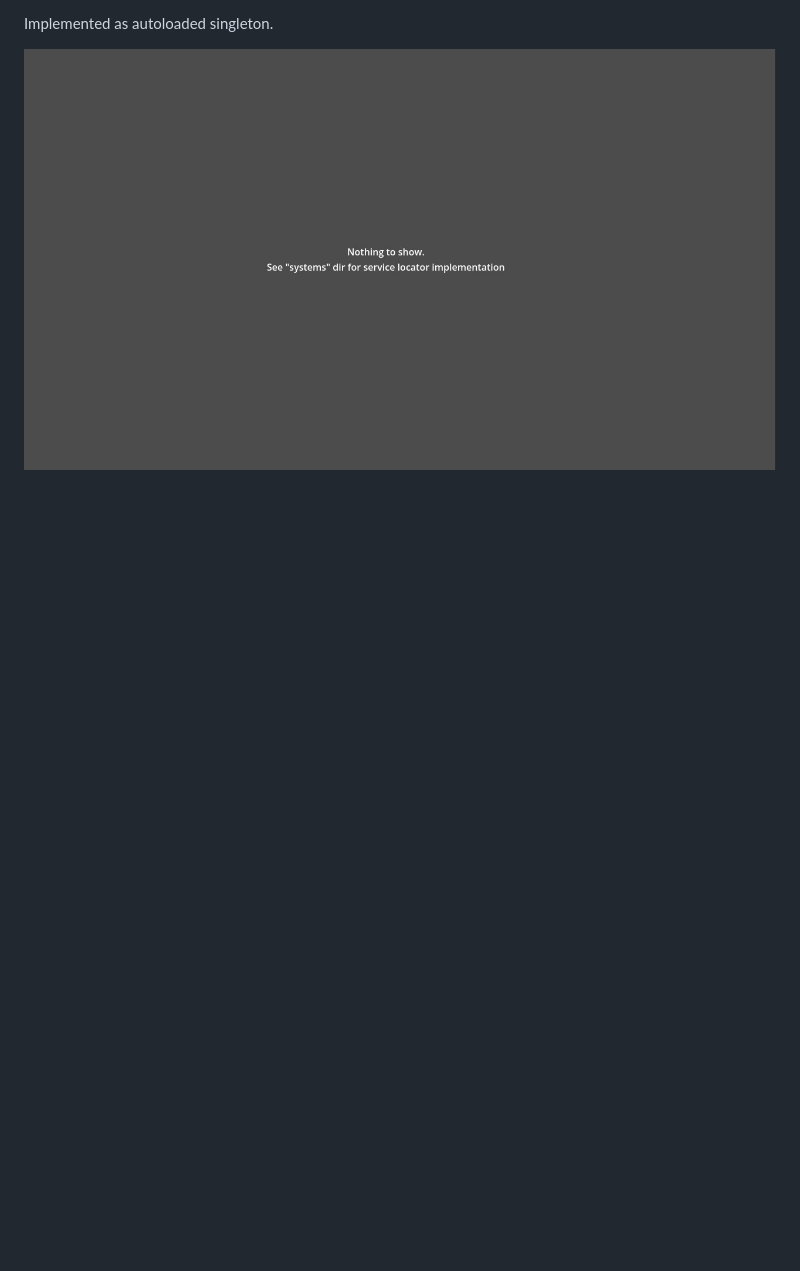
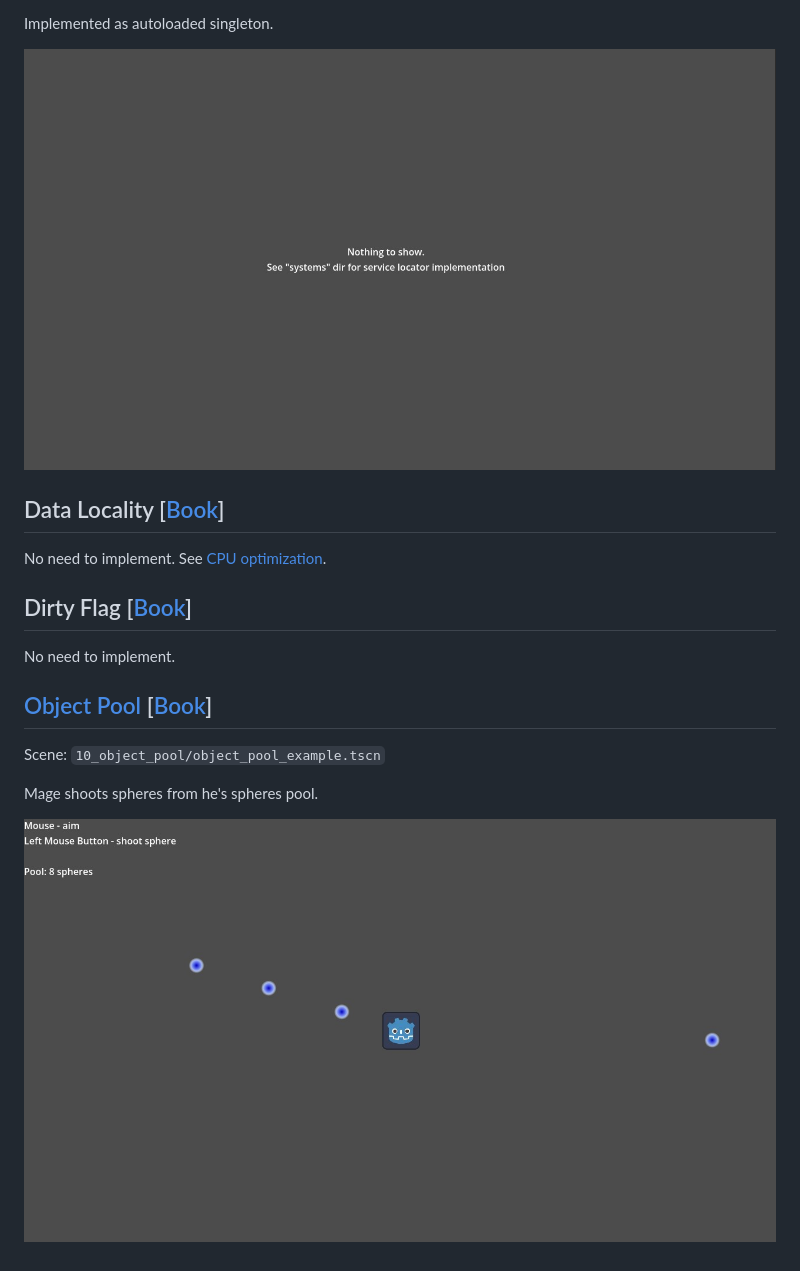
Before and after one commit to siranweb/godot-programming-patterns, a Markdown page: README.md, the part around the change. Rendered like a GitHub page; pictures changed too: docs/assets/object_pool_example.jpg (added); blank space fills up the shorter version.

Commit message:
add data licality section and dirty flags section and object pool example

```diff
--- a/README.md
+++ b/README.md
@@ -119,3 +119,16 @@ Scene: `09_service_locator/service_locator_example.tscn`
 Implemented as autoloaded singleton.
 
 ![service_locator_example](./docs/assets/service_locator_example.jpg)
+
+## Data Locality [[Book](https://gameprogrammingpatterns.com/data-locality.html)]
+No need to implement. See [CPU optimization](https://docs.godotengine.org/en/stable/tutorials/performance/cpu_optimization.html#).
+
+## Dirty Flag [[Book](https://gameprogrammingpatterns.com/dirty-flag.html)]
+No need to implement.
+
+## [Object Pool](./10_object_pool) [[Book](https://gameprogrammingpatterns.com/object-pool.html)]
+Scene: `10_object_pool/object_pool_example.tscn`
+
+Mage shoots spheres from he's spheres pool.
+
+![object_pool_example](./docs/assets/object_pool_example.jpg)
```
Also changed, not shown: README_RU.md (+13 -0 lines), 9 other files.
